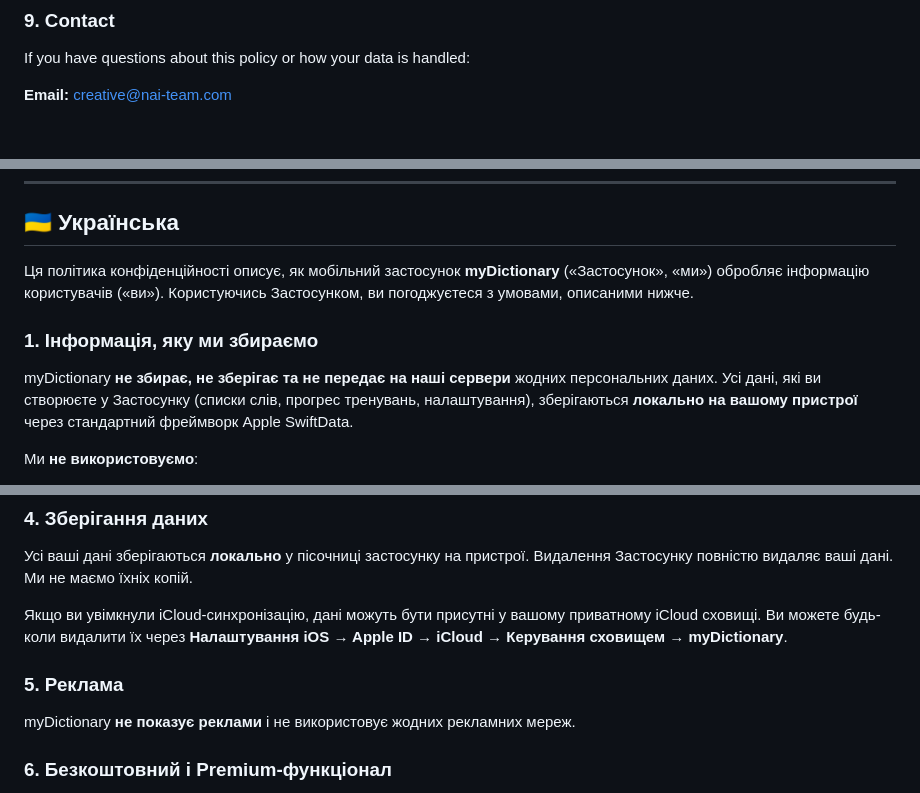
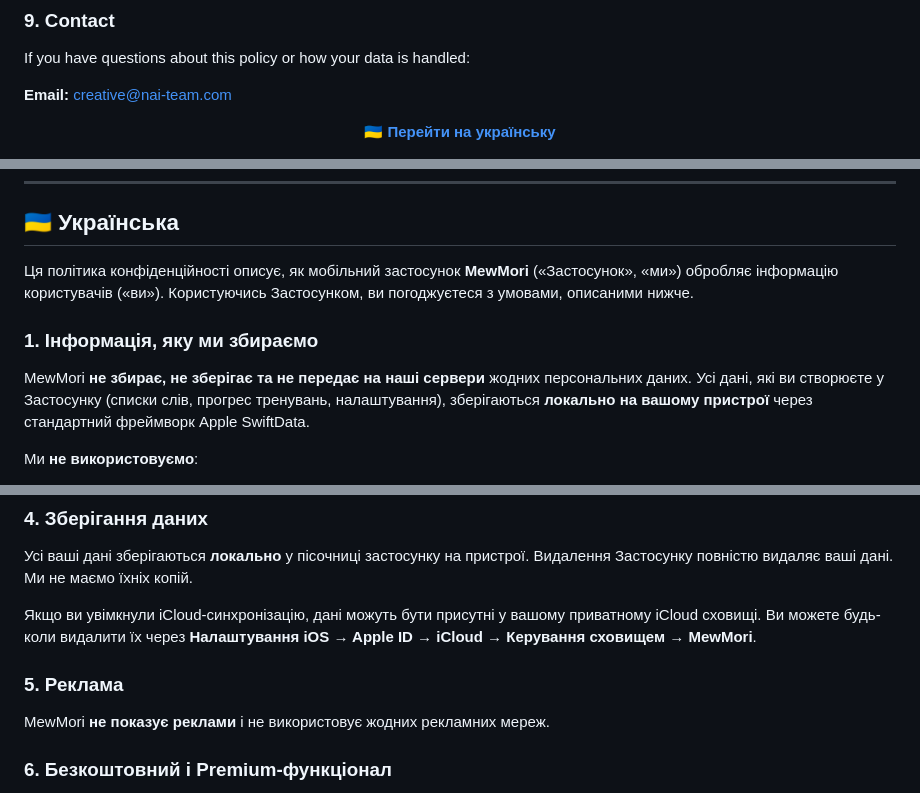
Before and after one commit to DanyaLaikun/privacy, a Markdown page: README.md, 3 parts joined by grey strips. Drawn GitHub-style; blank space fills up the shorter version.

```diff
--- a/README.md
+++ b/README.md
@@ -76,4 +81,8 @@ If you have questions about this policy or how your data is handled:
 
 **Email:** creative@nai-team.com
 
+<p align="center">
+  <a href="#ukrainian"><b>🇺🇦 Перейти на українську</b></a>
+</p>
+
 ---
@@ -80,11 +91,11 @@ If you have questions about this policy or how your data is handled:
 
 ## 🇺🇦 Українська
 
-Ця політика конфіденційності описує, як мобільний застосунок **myDictionary** («Застосунок», «ми») обробляє інформацію користувачів («ви»). Користуючись Застосунком, ви погоджуєтеся з умовами, описаними нижче.
+Ця політика конфіденційності описує, як мобільний застосунок **MewMori** («Застосунок», «ми») обробляє інформацію користувачів («ви»). Користуючись Застосунком, ви погоджуєтеся з умовами, описаними нижче.
 
 ### 1. Інформація, яку ми збираємо
 
-myDictionary **не збирає, не зберігає та не передає на наші сервери** жодних персональних даних. Усі дані, які ви створюєте у Застосунку (списки слів, прогрес тренувань, налаштування), зберігаються **локально на вашому пристрої** через стандартний фреймворк Apple SwiftData.
+MewMori **не збирає, не зберігає та не передає на наші сервери** жодних персональних даних. Усі дані, які ви створюєте у Застосунку (списки слів, прогрес тренувань, налаштування), зберігаються **локально на вашому пристрої** через стандартний фреймворк Apple SwiftData.
 
 Ми **не використовуємо**:
 - системи аналітики (Google Analytics, Firebase Analytics, Mixpanel тощо);
@@ -122,11 +133,11 @@ myDictionary **не збирає, не зберігає та не передає
 
 Усі ваші дані зберігаються **локально** у пісочниці застосунку на пристрої. Видалення Застосунку повністю видаляє ваші дані. Ми не маємо їхніх копій.
 
-Якщо ви увімкнули iCloud-синхронізацію, дані можуть бути присутні у вашому приватному iCloud сховищі. Ви можете будь-коли видалити їх через **Налаштування iOS → Apple ID → iCloud → Керування сховищем → myDictionary**.
+Якщо ви увімкнули iCloud-синхронізацію, дані можуть бути присутні у вашому приватному iCloud сховищі. Ви можете будь-коли видалити їх через **Налаштування iOS → Apple ID → iCloud → Керування сховищем → MewMori**.
 
 ### 5. Реклама
 
-myDictionary **не показує реклами** і не використовує жодних рекламних мереж.
+MewMori **не показує реклами** і не використовує жодних рекламних мереж.
 
 ### 6. Безкоштовний і Premium-функціонал
 
```
Also changed, not shown: other parts of README.md (+17 -6 lines).
